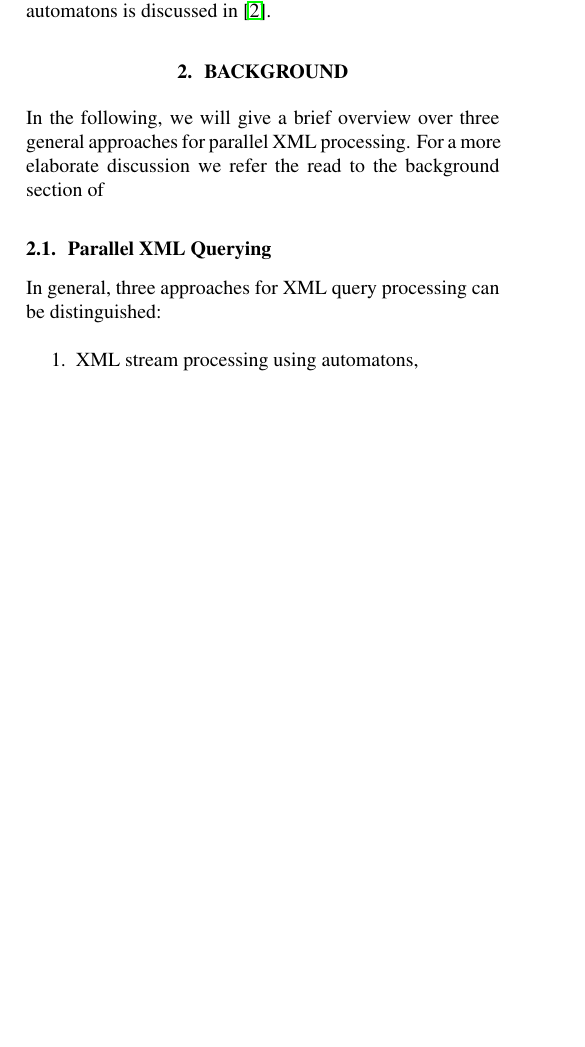
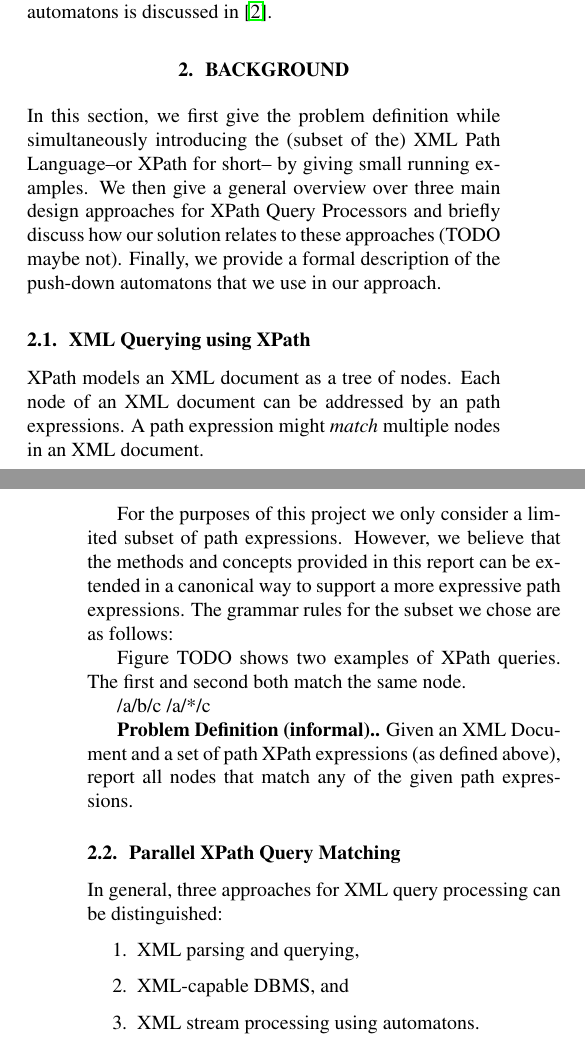
Before and after one commit to kaisert/DPHPC-project, a LaTeX paper (doc/report/report.tex, which reads doc/report/02_background.tex): part of one column of page 1 of 3 before the commit and two parts of the columns of pages 1 and 2 of 3 after it, the two joined at a grey line, cut so that both start at the same text, the shorter picture padded with empty space. Compiled offline with pdfLaTeX.

Commit message:
the rise of the background

```diff
--- a/doc/report/02_background.tex
+++ b/doc/report/02_background.tex
@@ -1,14 +1,44 @@
 \section{Background}\label{sec:background}
-In the following, we will give a brief overview over three general approaches
-for parallel XML processing. For a more elaborate discussion we refer the read
-to the background section of
-%TODO: Citation.
+In this section, we first give the problem definition while simultaneously
+introducing the (subset of the) XML Path Language–or XPath for short–
+%TODO:Ref Xpath.
+by giving small running examples.
+We then give a general overview over three main design approaches for XPath
+Query Processors and briefly discuss how our solution relates to these
+approaches (TODO maybe not). Finally, we provide a formal description of the
+push-down automatons that we use in our approach.
 
-\subsection{Parallel XML Querying}
+\subsection{XML Querying using XPath}
+
+XPath models an XML document as a tree of nodes. Each node of an XML document
+can be addressed by an path expressions. A path expression might \emph{match}
+multiple nodes in an XML document.
+
+For the purposes of this project we only consider a limited subset of path
+expressions. However, we believe that the methods and concepts provided in this
+report can be extended in a canonical way to support a more expressive path
+expressions. The grammar rules for the subset we chose are as follows:
+
+% TODO: syntax
+
+Figure TODO shows two examples of XPath queries. The first and second both match
+the same node.
+
+/a/b/c
+/a/*/c
+
+\mypar{Problem Definition (informal).} Given an XML Document and a set of path
+XPath expressions (as defined above), report all nodes that match any of the
+given path expressions.
+
+% TODO syntax description
+
+\subsection{Parallel XPath Query Matching}
+
 In general, three approaches for XML query processing can be distinguished:
 
 \begin{enumerate}
-\item XML stream processing using automatons,
-\item XML parsing and querying, and
-\item XML-capable DBMS.
+\item XML parsing and querying,
+\item XML-capable DBMS, and
+\item XML stream processing using automatons.
 \end{enumerate}
@@ -15,3 +78,4 @@ In general, three approaches for XML query processing can be distinguished:
+\subsection{XPath Query Matching}
 
 
 
```
Also changed, not shown: doc/report/02_background.tex (33 more changed lines).
